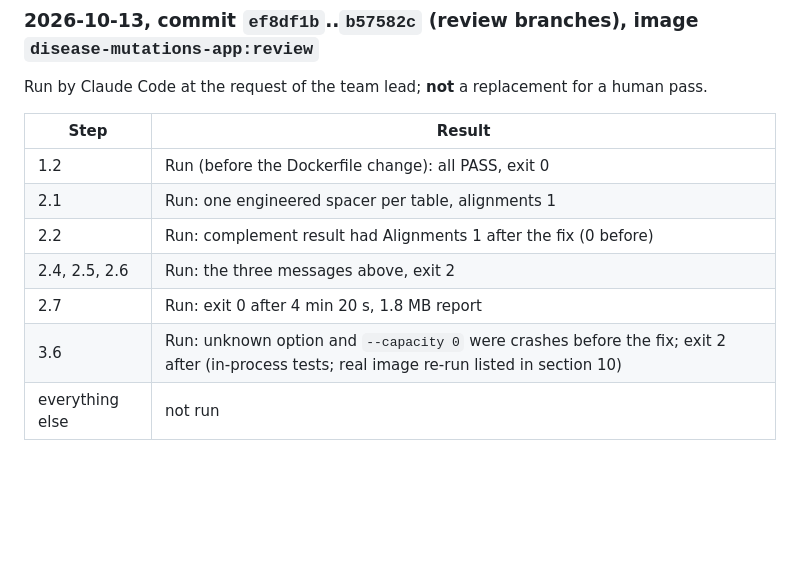
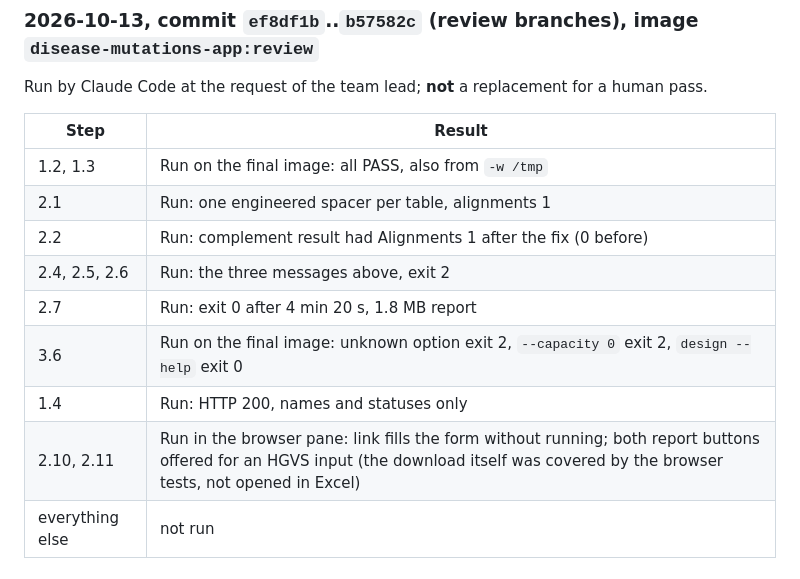
Before and after one commit to JavierStark/DiseaseMutationsApp, a Markdown page: docs/manual-test-plan.md, the part around the change. Drawn GitHub-style; blank space fills up the shorter version.

Commit message:
Review phase 6b: record the final real-stack pass
Co-Authored-By: Claude Sonnet 5.5 <noreply@anthropic.com>

```diff
--- a/docs/manual-test-plan.md
+++ b/docs/manual-test-plan.md
@@ -119,12 +119,14 @@ Run by Claude Code at the request of the team lead; **not** a replacement for a
 
 | Step | Result |
 |---|---|
-| 1.2 | Run (before the Dockerfile change): all PASS, exit 0 |
+| 1.2, 1.3 | Run on the final image: all PASS, also from `-w /tmp` |
 | 2.1 | Run: one engineered spacer per table, alignments 1 |
 | 2.2 | Run: complement result had Alignments 1 after the fix (0 before) |
 | 2.4, 2.5, 2.6 | Run: the three messages above, exit 2 |
 | 2.7 | Run: exit 0 after 4 min 20 s, 1.8 MB report |
-| 3.6 | Run: unknown option and `--capacity 0` were crashes before the fix; exit 2 after (in-process tests; real image re-run listed in section 10) |
+| 3.6 | Run on the final image: unknown option exit 2, `--capacity 0` exit 2, `design --help` exit 0 |
+| 1.4 | Run: HTTP 200, names and statuses only |
+| 2.10, 2.11 | Run in the browser pane: link fills the form without running; both report buttons offered for an HGVS input (the download itself was covered by the browser tests, not opened in Excel) |
 | everything else | not run |
 
 ## 10. Results of the final real-stack pass
```
